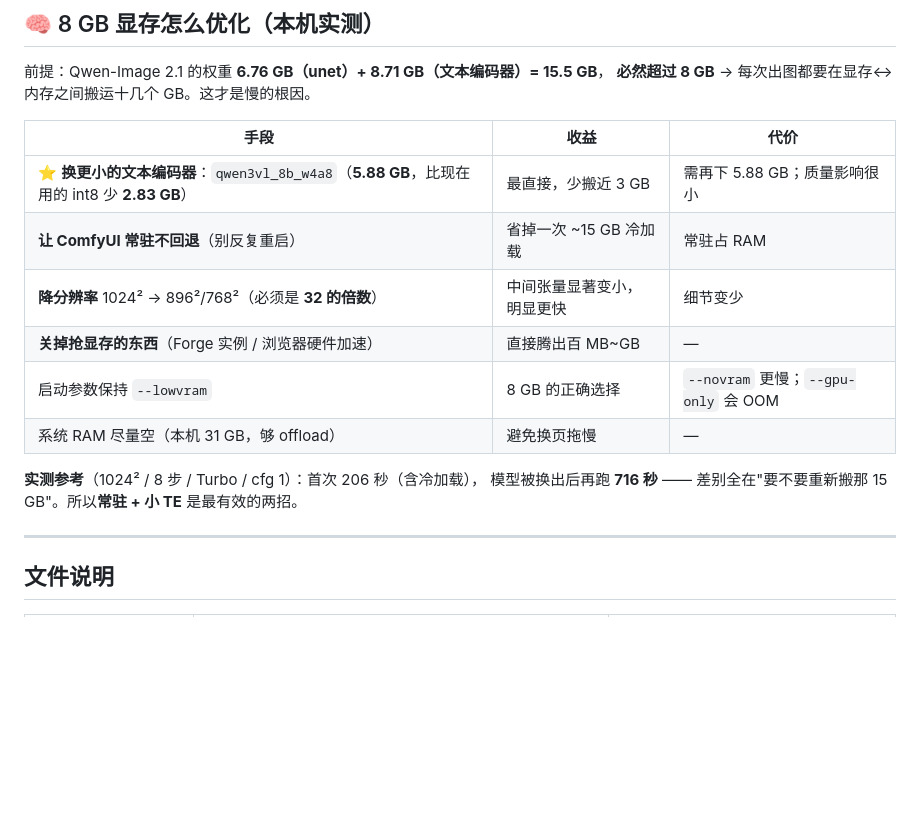
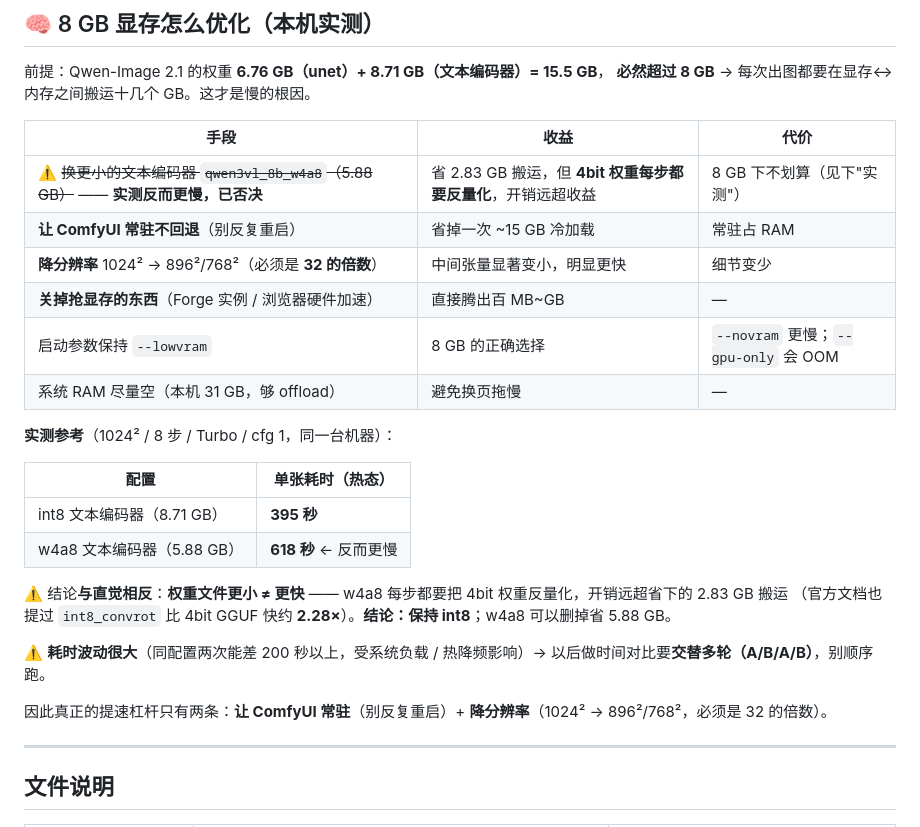
Before and after one commit to gbcmikeblue/dreadmyst-retro, a Markdown page: tools/lora-compare/README.md, the part around the change. Rendered like a GitHub page; blank space fills up the shorter version.

Commit message:
docs(tools,backlog): 回填编码器提速实测——w4a8 反而更慢，保持 int8（T-19 已决）
实测（1024²/8步/Turbo/cfg1）：int8 文本编码器（8.71GB）热态 395s；w4a8（5.88GB）618s —— 结论与直觉相反：权重更小 ≠ 更快，4bit 每步反量化开销超过省下的 2.83GB 搬运（官方亦提 int8_convrot 比 4bit GGUF 快约 2.28×）。保持 int8，w4a8 可删省 5.88GB。

README：8GB 优化表把 w4a8 一行改为「已否决」，实测参考改为表格并加两条告诫（① 小 ≠ 快；② 耗时波动极大，同配置两次差 200s+，测速要 A/B 交替多轮）。backlog：T-19 标为已决并记录结论。

```diff
--- a/tools/lora-compare/README.md
+++ b/tools/lora-compare/README.md
@@ -76,15 +76,26 @@
 
 | 手段 | 收益 | 代价 |
 | --- | --- | --- |
-| ⭐ **换更小的文本编码器**：`qwen3vl_8b_w4a8`（**5.88 GB**，比现在用的 int8 少 **2.83 GB**） | 最直接，少搬近 3 GB | 需再下 5.88 GB；质量影响很小 |
+| ⚠️ ~~换更小的文本编码器 `qwen3vl_8b_w4a8`（5.88 GB）~~ —— **实测反而更慢，已否决** | 省 2.83 GB 搬运，但 **4bit 权重每步都要反量化**，开销远超收益 | 8 GB 下不划算（见下"实测"） |
 | **让 ComfyUI 常驻不回退**（别反复重启） | 省掉一次 ~15 GB 冷加载 | 常驻占 RAM |
 | **降分辨率** 1024² → 896²/768²（必须是 **32 的倍数**） | 中间张量显著变小，明显更快 | 细节变少 |
 | **关掉抢显存的东西**（Forge 实例 / 浏览器硬件加速） | 直接腾出百 MB~GB | — |
 | 启动参数保持 `--lowvram` | 8 GB 的正确选择 | `--novram` 更慢；`--gpu-only` 会 OOM |
 | 系统 RAM 尽量空（本机 31 GB，够 offload） | 避免换页拖慢 | — |
 
-**实测参考**（1024² / 8 步 / Turbo / cfg 1）：首次 206 秒（含冷加载），
-模型被换出后再跑 **716 秒** —— 差别全在"要不要重新搬那 15 GB"。所以**常驻 + 小 TE** 是最有效的两招。
+**实测参考**（1024² / 8 步 / Turbo / cfg 1，同一台机器）：
+
+| 配置 | 单张耗时（热态） |
+| --- | --- |
+| int8 文本编码器（8.71 GB） | **395 秒** |
+| w4a8 文本编码器（5.88 GB） | **618 秒** ← 反而更慢 |
+
+⚠️ 结论**与直觉相反**：**权重文件更小 ≠ 更快** —— w4a8 每步都要把 4bit 权重反量化，开销远超省下的 2.83 GB 搬运
+（官方文档也提过 `int8_convrot` 比 4bit GGUF 快约 **2.28×**）。**结论：保持 int8**；w4a8 可以删掉省 5.88 GB。
+
+⚠️ **耗时波动很大**（同配置两次能差 200 秒以上，受系统负载 / 热降频影响）→ 以后做时间对比要**交替多轮（A/B/A/B）**，别顺序跑。
+
+因此真正的提速杠杆只有两条：**让 ComfyUI 常驻**（别反复重启）+ **降分辨率**（1024² → 896²/768²，必须是 32 的倍数）。
 
 ---
 
```
Also changed, not shown: docs/tasks/backlog.md (+1 -1 lines).
